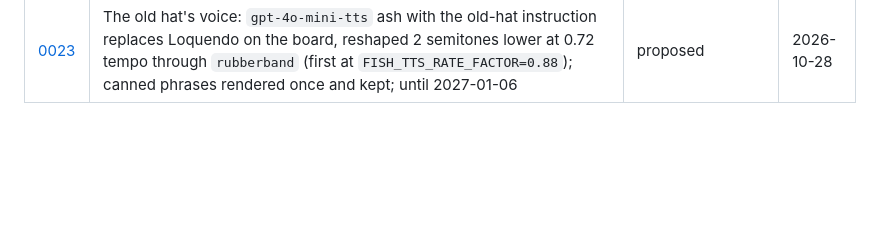
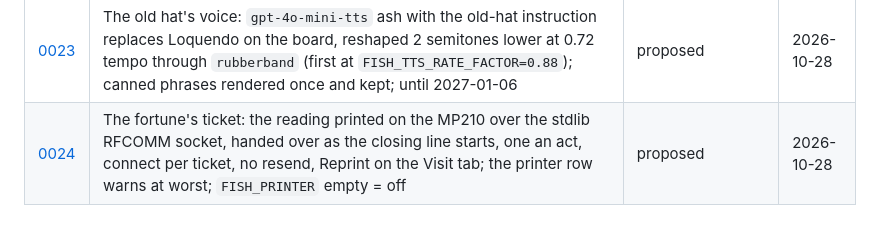
Before and after one commit to alexandergmzx/fish_brain, a Markdown page: docs/adr/README.md, the part around the change. Rendered like a GitHub page; blank space fills up the shorter version.

Commit message:
docs: adr 0024, the fortune's ticket, and its amendment line in 0019

```diff
--- a/docs/adr/README.md
+++ b/docs/adr/README.md
@@ -31,3 +31,4 @@ Format: **Status** (proposed, accepted, replaced by NNNN) · **Date** · **Conte
 | [0021](0021-one-device-table.md) | One device table (`devices.py`): whether each part is there, marked, dead or in use, decided once and read by the Status rows, chips, hints, checks and the acts; one connection record and one sentence per refusal on the page | proposed | 2026-10-27 |
 | [0022](0022-the-visit-for-adults.md) | The visit for adults: cues last the visit and its fortune, the adult cue set and register, a verdict from the visitor with no ingredient bank, the fortune's fixes, Claude Haiku thinking at effort low | proposed | 2026-10-27 |
 | [0023](0023-the-old-hat-voice.md) | The old hat's voice: `gpt-4o-mini-tts` ash with the old-hat instruction replaces Loquendo on the board, reshaped 2 semitones lower at 0.72 tempo through `rubberband` (first at `FISH_TTS_RATE_FACTOR=0.88`); canned phrases rendered once and kept; until 2027-01-06 | proposed | 2026-10-28 |
+| [0024](0024-the-fortunes-ticket.md) | The fortune's ticket: the reading printed on the MP210 over the stdlib RFCOMM socket, handed over as the closing line starts, one an act, connect per ticket, no resend, Reprint on the Visit tab; the printer row warns at worst; `FISH_PRINTER` empty = off | proposed | 2026-10-28 |
```
Also changed, not shown: docs/adr/0019-the-fortune-act.md (+6 -0 lines), docs/adr/0024-the-fortunes-ticket.md (added, +90 -0 lines).
